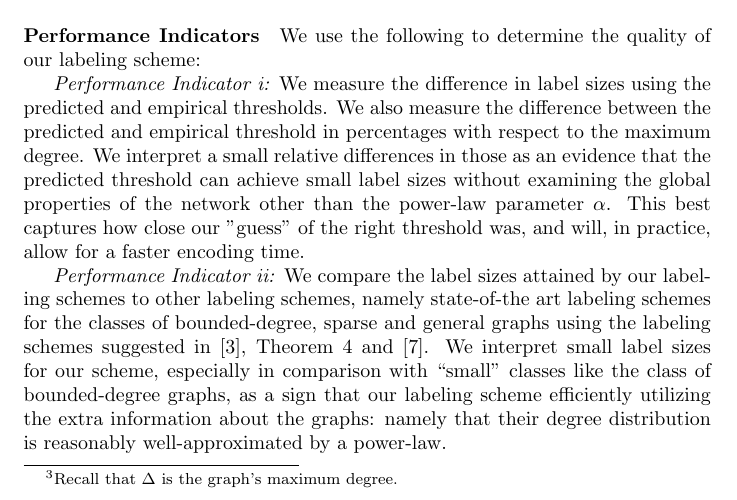
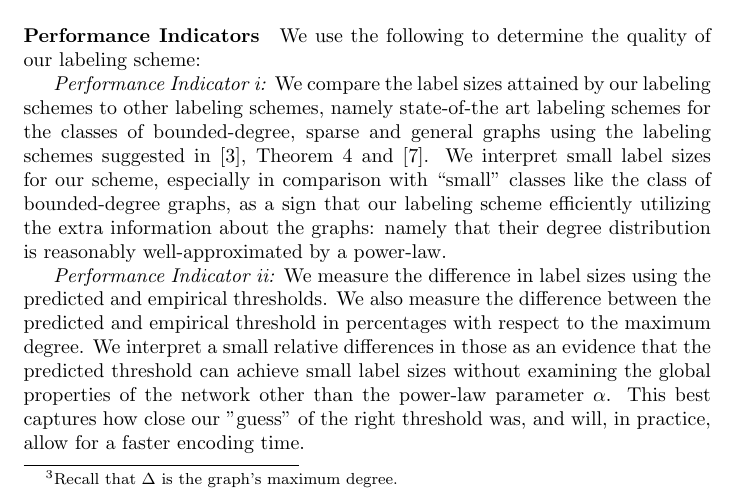
Before and after one commit to noyrotbart/PowerLaw, a LaTeX paper (Power law/Legacy versions/JacobChristmas.tex, which reads Power law/Experimental.tex): part of page 15 of 23, cut so that both start at the same text. Compiled offline with pdfLaTeX.

Commit message:
Changed the order of the indicators

```diff
--- a/Power law/Experimental.tex
+++ b/Power law/Experimental.tex
@@ -19,12 +19,14 @@ Note that a slow encoder can always arrive at the empirical threshold by a binar
 \paragraph{Performance Indicators}
 We use the following to determine the quality of our labeling scheme:
 
-\emph{Performance Indicator i:} We measure the difference in label sizes using the predicted and empirical thresholds.
+\emph{Performance Indicator i:} We  compare the label sizes attained by our labeling schemes to other labeling schemes, namely state-of-the art labeling schemes for the classes of bounded-degree, sparse and general graphs using the  labeling schemes suggested in \cite{adjiashvili2014labeling},  Theorem~\ref{sparse-label} and \cite{alstrup2014adjacency}.  We interpret small label sizes for our scheme, especially in comparison with ``small'' classes like the class of bounded-degree graphs, as a sign that our labeling scheme efficiently utilizing  the extra information about the graphs: namely that their degree distribution is reasonably well-approximated by a power-law.
+
+\emph{Performance Indicator ii:} We measure the difference in label sizes using the predicted and empirical thresholds.
  We also measure  the difference between the predicted and empirical threshold in percentages with respect to the maximum degree.
 We interpret a small relative differences in those as an evidence  that the predicted threshold can achieve small label sizes without examining the global properties of the network other than the power-law parameter $\alpha$.
 This best captures how close our ''guess" of the right threshold was, and will, in practice, allow for a faster encoding time.
 
-\emph{Performance Indicator ii:} We  compare the label sizes attained by our labeling schemes to other labeling schemes, namely state-of-the art labeling schemes for the classes of bounded-degree, sparse and general graphs using the  labeling schemes suggested in \cite{adjiashvili2014labeling},  Theorem~\ref{sparse-label} and \cite{alstrup2014adjacency}.  We interpret small label sizes for our scheme, especially in comparison with ``small'' classes like the class of bounded-degree graphs, as a sign that our labeling scheme efficiently utilizing  the extra information about the graphs: namely that their degree distribution is reasonably well-approximated by a power-law.
+
 
 
 
```
